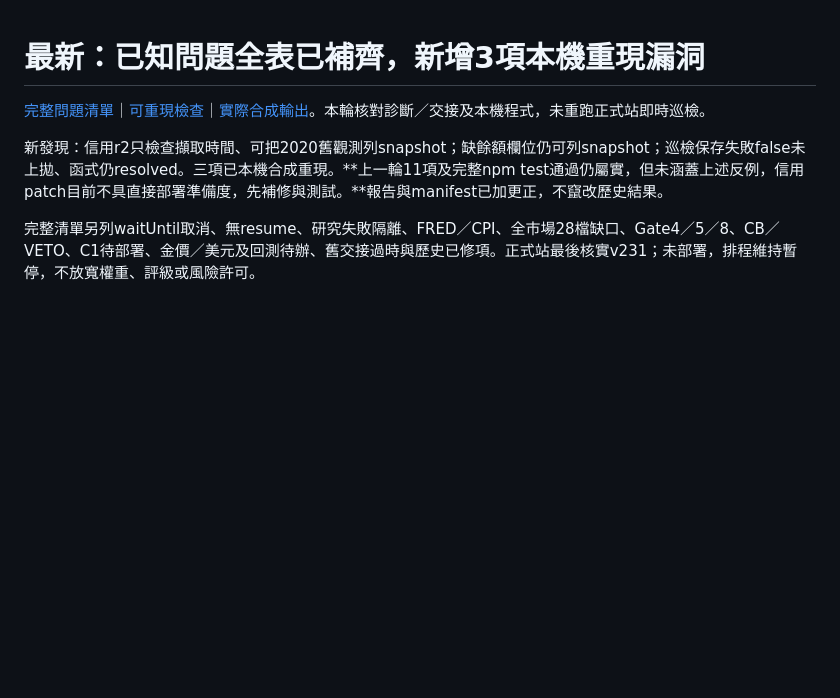
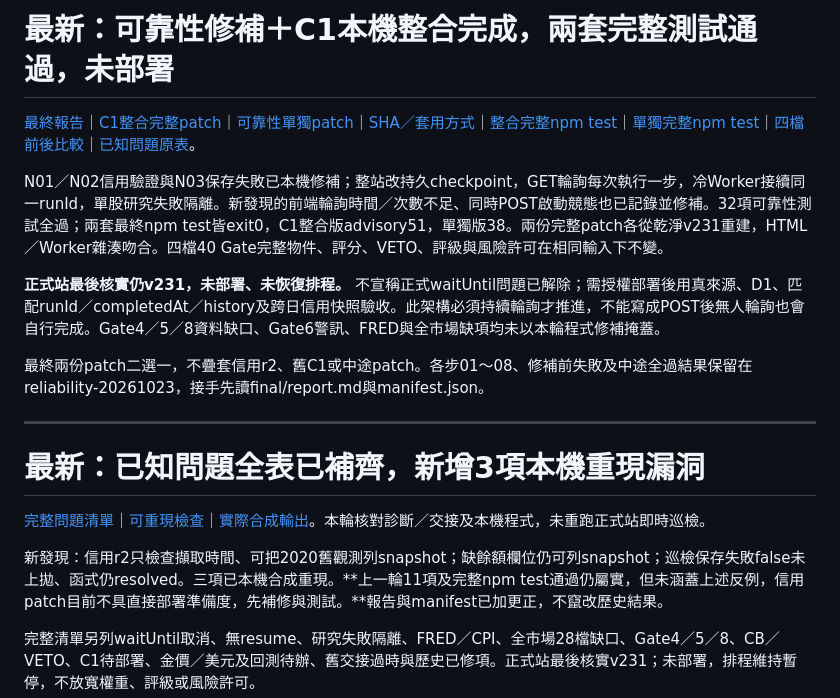
Before and after one commit to wcr0936531039-png/macro-relay-service, a Markdown page: diagnostics/latest.md, the part around the change. Rendered like a GitHub page; blank space fills up the shorter version.

Commit message:
Publish completed local repair and explicit production verification limits

```diff
--- a/diagnostics/latest.md
+++ b/diagnostics/latest.md
@@ -1,3 +1,15 @@
+# 最新：可靠性修補＋C1本機整合完成，兩套完整測試通過，未部署
+
+[最終報告](reliability-20261023/final/report.md)｜[C1整合完整patch](reliability-20261023/final/combined.patch)｜[可靠性單獨patch](reliability-20261023/final/reliability-only.patch)｜[SHA／套用方式](reliability-20261023/final/manifest.json)｜[整合完整npm test](reliability-20261023/final/combined-npm-test.log)｜[單獨完整npm test](reliability-20261023/final/reliability-npm-test.log)｜[四檔前後比較](reliability-20261023/final/combined-before-after.json)｜[已知問題原表](issue-inventory-20261023/report.md)。
+
+N01／N02信用驗證與N03保存失敗已本機修補；整站改持久checkpoint，GET輪詢每次執行一步，冷Worker接續同一runId，單股研究失敗隔離。新發現的前端輪詢時間／次數不足、同時POST啟動競態也已記錄並修補。32項可靠性測試全過；兩套最終npm test皆exit0，C1整合版advisory51，單獨版38。兩份完整patch各從乾淨v231重建，HTML／Worker雜湊吻合。四檔40 Gate完整物件、評分、VETO、評級與風險許可在相同輸入下不變。
+
+**正式站最後核實仍v231，未部署、未恢復排程。** 不宣稱正式waitUntil問題已解除；需授權部署後用真來源、D1、匹配runId／completedAt／history及跨日信用快照驗收。此架構必須持續輪詢才推進，不能寫成POST後無人輪詢也會自行完成。Gate4／5／8資料缺口、Gate6警訊、FRED與全市場缺項均未以本輪程式修補掩蓋。
+
+最終兩份patch二選一，不疊套信用r2、舊C1或中途patch。各步01～08、修補前失敗及中途全過結果保留在reliability-20261023，接手先讀final/report.md與manifest.json。
+
+---
+
 # 最新：已知問題全表已補齊，新增3項本機重現漏洞
 
 [完整問題清單](issue-inventory-20261023/report.md)｜[可重現檢查](issue-inventory-20261023/reproduce.mjs)｜[實際合成輸出](issue-inventory-20261023/reproduction.json)。本輪核對診斷／交接及本機程式，未重跑正式站即時巡檢。
```
